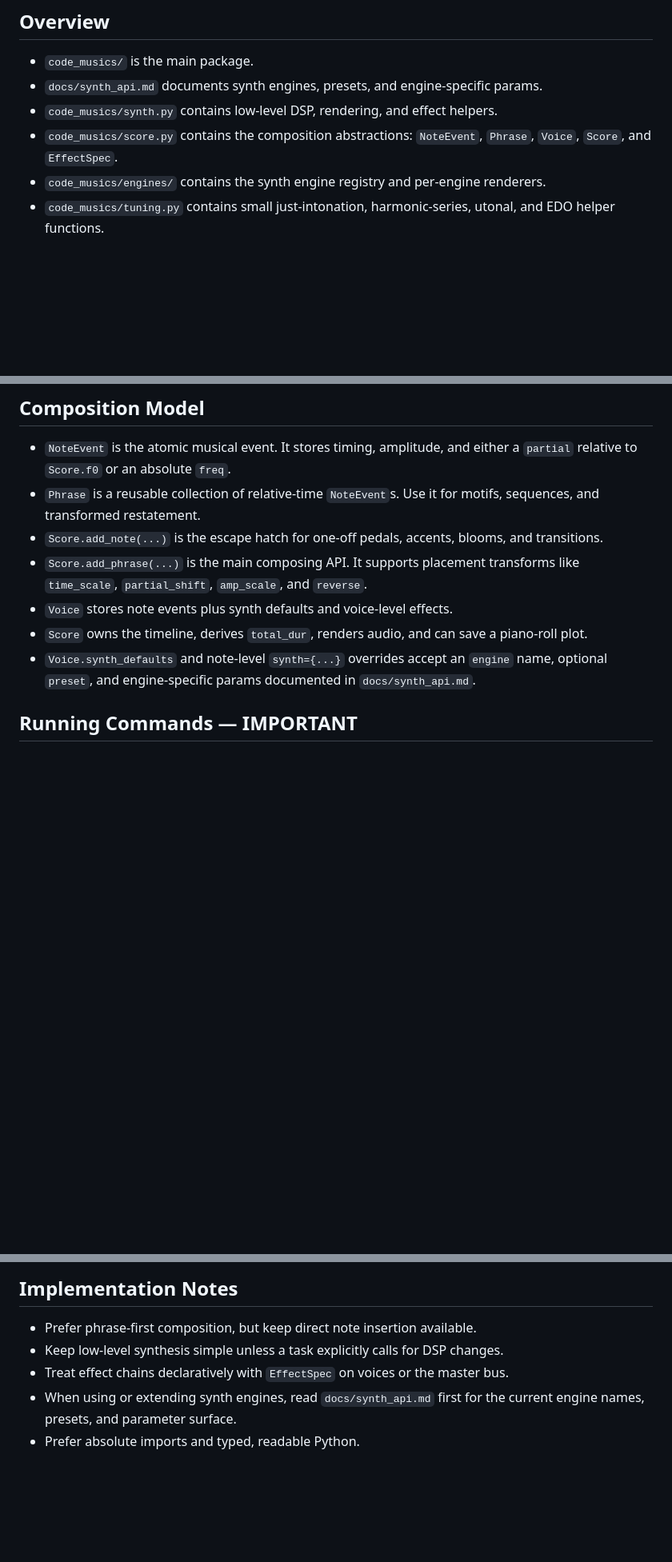
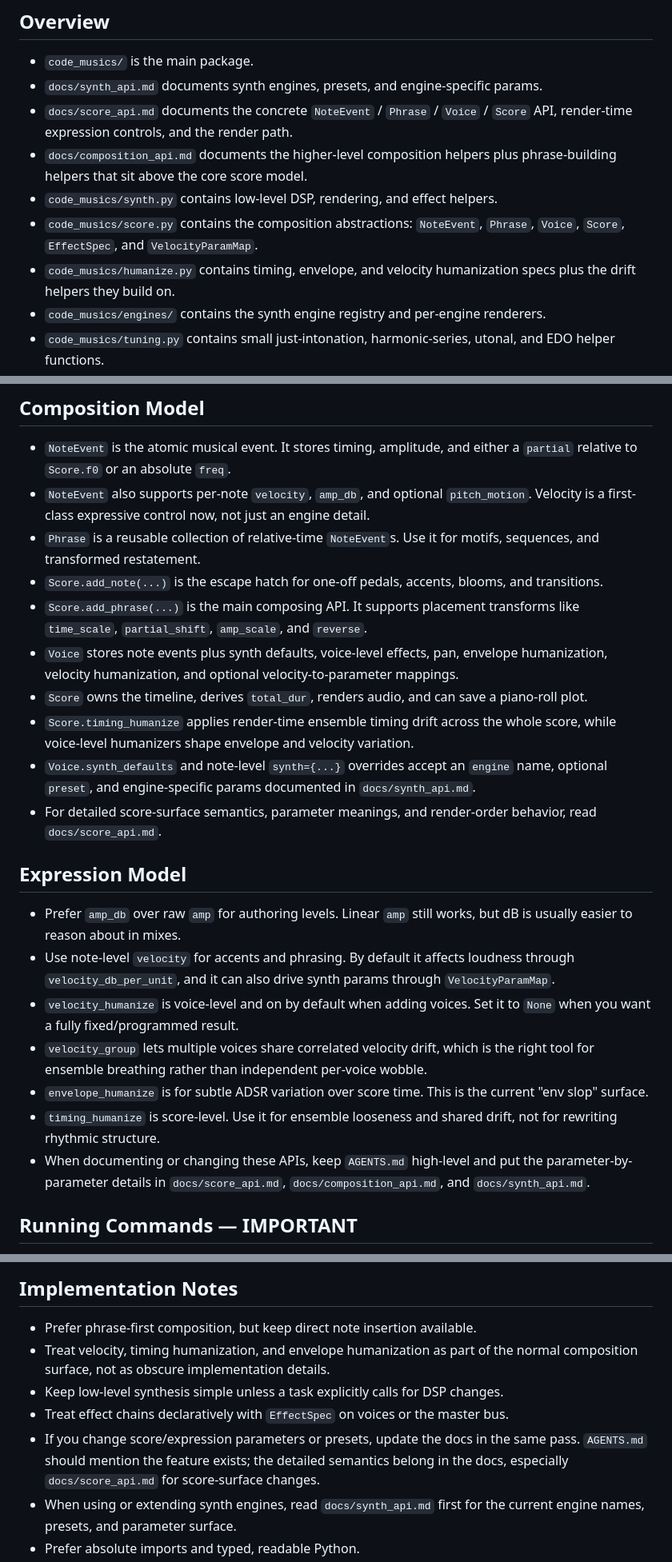
Before and after one commit to No-Stream/centaur-music, a Markdown page: AGENTS.md, 3 parts joined by grey strips. Shown at 80% size. GitHub-like rendering; blank space fills up the shorter version.

```diff
--- a/AGENTS.md
+++ b/AGENTS.md
@@ -4,9 +4,15 @@
 
 - `code_musics/` is the main package.
 - `docs/synth_api.md` documents synth engines, presets, and engine-specific params.
+- `docs/score_api.md` documents the concrete `NoteEvent` / `Phrase` / `Voice` /
+  `Score` API, render-time expression controls, and the render path.
+- `docs/composition_api.md` documents the higher-level composition helpers plus
+  phrase-building helpers that sit above the core score model.
 - `code_musics/synth.py` contains low-level DSP, rendering, and effect helpers.
 - `code_musics/score.py` contains the composition abstractions: `NoteEvent`,
-  `Phrase`, `Voice`, `Score`, and `EffectSpec`.
+  `Phrase`, `Voice`, `Score`, `EffectSpec`, and `VelocityParamMap`.
+- `code_musics/humanize.py` contains timing, envelope, and velocity humanization
+  specs plus the drift helpers they build on.
 - `code_musics/engines/` contains the synth engine registry and per-engine renderers.
 - `code_musics/tuning.py` contains small just-intonation, harmonic-series, utonal,
   and EDO helper functions.
@@ -21,17 +27,45 @@
 
 - `NoteEvent` is the atomic musical event. It stores timing, amplitude, and either a
   `partial` relative to `Score.f0` or an absolute `freq`.
+- `NoteEvent` also supports per-note `velocity`, `amp_db`, and optional
+  `pitch_motion`. Velocity is a first-class expressive control now, not just an
+  engine detail.
 - `Phrase` is a reusable collection of relative-time `NoteEvent`s. Use it for motifs,
   sequences, and transformed restatement.
 - `Score.add_note(...)` is the escape hatch for one-off pedals, accents, blooms, and
   transitions.
 - `Score.add_phrase(...)` is the main composing API. It supports placement transforms
   like `time_scale`, `partial_shift`, `amp_scale`, and `reverse`.
-- `Voice` stores note events plus synth defaults and voice-level effects.
+- `Voice` stores note events plus synth defaults, voice-level effects, pan, envelope
+  humanization, velocity humanization, and optional velocity-to-parameter mappings.
 - `Score` owns the timeline, derives `total_dur`, renders audio, and can save a
   piano-roll plot.
+- `Score.timing_humanize` applies render-time ensemble timing drift across the whole
+  score, while voice-level humanizers shape envelope and velocity variation.
 - `Voice.synth_defaults` and note-level `synth={...}` overrides accept an `engine`
   name, optional `preset`, and engine-specific params documented in `docs/synth_api.md`.
+- For detailed score-surface semantics, parameter meanings, and render-order
+  behavior, read `docs/score_api.md`.
+
+## Expression Model
+
+- Prefer `amp_db` over raw `amp` for authoring levels. Linear `amp` still works, but
+  dB is usually easier to reason about in mixes.
+- Use note-level `velocity` for accents and phrasing. By default it affects loudness
+  through `velocity_db_per_unit`, and it can also drive synth params through
+  `VelocityParamMap`.
+- `velocity_humanize` is voice-level and on by default when adding voices. Set it to
+  `None` when you want a fully fixed/programmed result.
+- `velocity_group` lets multiple voices share correlated velocity drift, which is the
+  right tool for ensemble breathing rather than independent per-voice wobble.
+- `envelope_humanize` is for subtle ADSR variation over score time. This is the
+  current "env slop" surface.
+- `timing_humanize` is score-level. Use it for ensemble looseness and shared drift,
+  not for rewriting rhythmic structure.
+- When documenting or changing these APIs, keep `AGENTS.md` high-level and put the
+  parameter-by-parameter details in `docs/score_api.md`,
+  `docs/composition_api.md`, and
+  `docs/synth_api.md`.
 
 ## Running Commands — IMPORTANT
 
@@ -121,8 +155,13 @@ See `FUTURE.md` for way more ideas.
 ## Implementation Notes
 
 - Prefer phrase-first composition, but keep direct note insertion available.
+- Treat velocity, timing humanization, and envelope humanization as part of the
+  normal composition surface, not as obscure implementation details.
 - Keep low-level synthesis simple unless a task explicitly calls for DSP changes.
 - Treat effect chains declaratively with `EffectSpec` on voices or the master bus.
+- If you change score/expression parameters or presets, update the docs in the same
+  pass. `AGENTS.md` should mention the feature exists; the detailed semantics belong
+  in the docs, especially `docs/score_api.md` for score-surface changes.
 - When using or extending synth engines, read `docs/synth_api.md` first for the
   current engine names, presets, and parameter surface.
 - Prefer absolute imports and typed, readable Python.
```
Also changed, not shown: other parts of AGENTS.md (+16 -0 lines), inspirations_and_ideas.md (deleted, +0 -9 lines).
